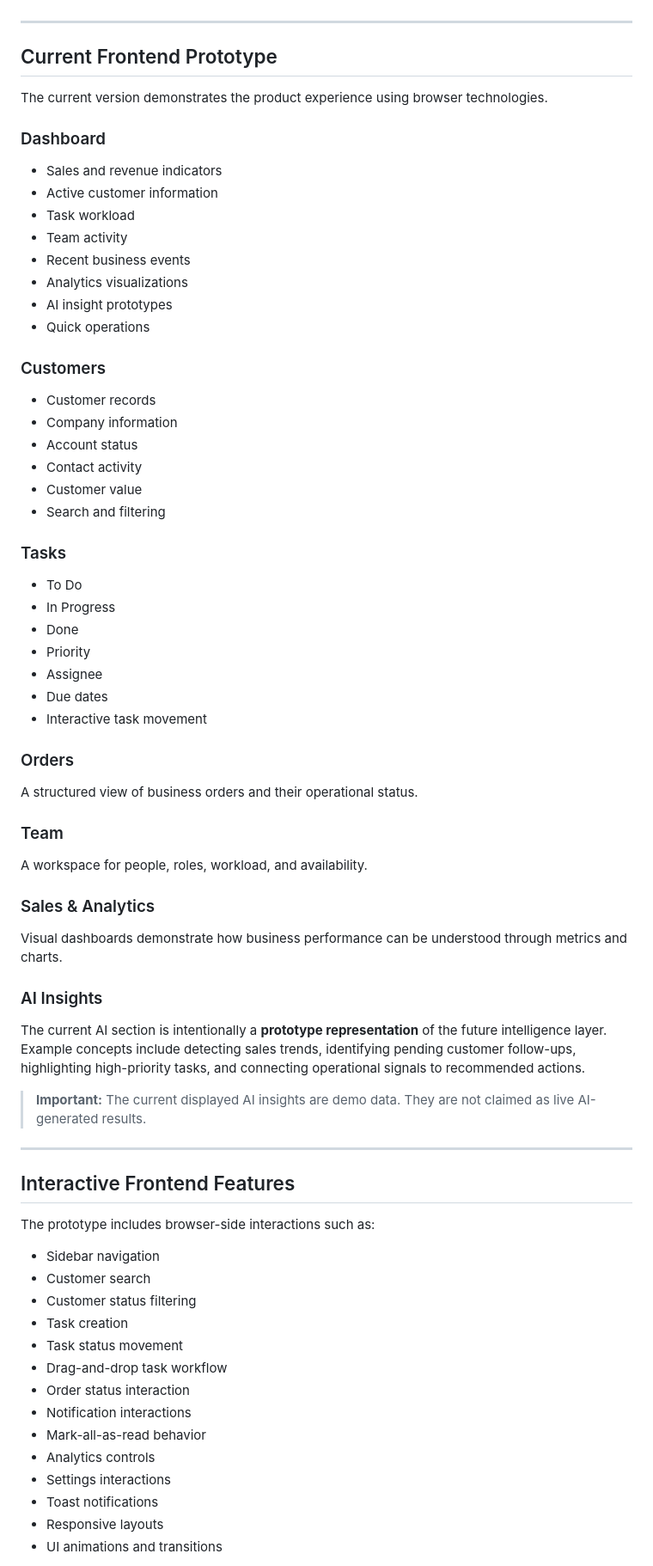
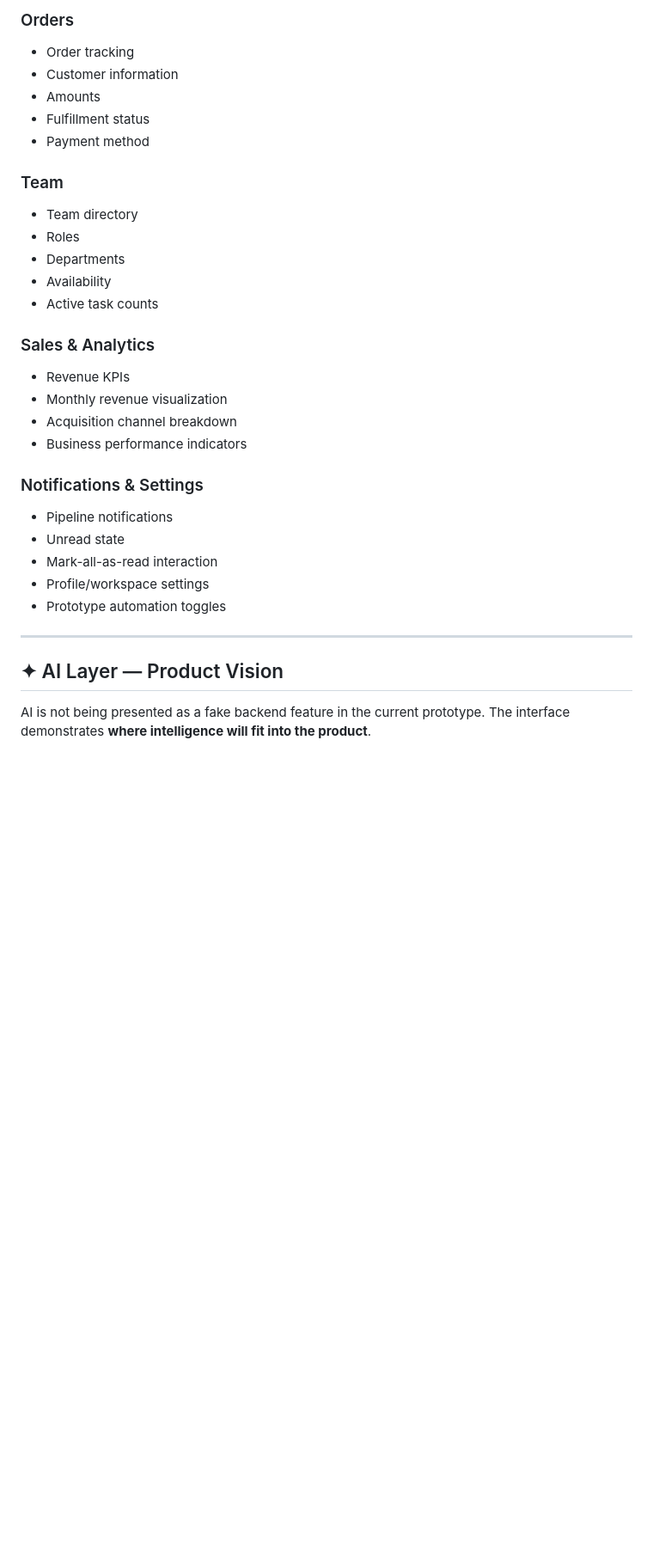
Before and after one commit to codebynv/OmniOS, a Markdown page: README.md, the part around one of its changes. Shown at 86% size. Drawn GitHub-style; blank space fills up the shorter version.

```diff
--- a/README.md
+++ b/README.md
@@ -68,76 +88,33 @@ The goal is not to claim that OmniOS replaces established enterprise platforms t
+### Orders
+- Order tracking
+- Customer information
+- Amounts
+- Fulfillment status
+- Payment method
+
+### Team
+- Team directory
+- Roles
+- Departments
+- Availability
+- Active task counts
+
+### Sales & Analytics
+- Revenue KPIs
+- Monthly revenue visualization
+- Acquisition channel breakdown
+- Business performance indicators
+
+### Notifications & Settings
+- Pipeline notifications
+- Unread state
+- Mark-all-as-read interaction
+- Profile/workspace settings
+- Prototype automation toggles
 
 ---
 
-## Current Frontend Prototype
+## ✦ AI Layer — Product Vision
 
-The current version demonstrates the product experience using browser technologies.
+AI is not being presented as a fake backend feature in the current prototype. The interface demonstrates **where intelligence will fit into the product**.
 
-### Dashboard
-
-- Sales and revenue indicators
-- Active customer information
-- Task workload
-- Team activity
-- Recent business events
-- Analytics visualizations
-- AI insight prototypes
-- Quick operations
-
-### Customers
-
-- Customer records
-- Company information
-- Account status
-- Contact activity
-- Customer value
-- Search and filtering
-
-### Tasks
-
-- To Do
-- In Progress
-- Done
-- Priority
-- Assignee
-- Due dates
-- Interactive task movement
-
-### Orders
-
-A structured view of business orders and their operational status.
-
-### Team
-
-A workspace for people, roles, workload, and availability.
-
-### Sales & Analytics
-
-Visual dashboards demonstrate how business performance can be understood through metrics and charts.
-
-### AI Insights
-
-The current AI section is intentionally a **prototype representation** of the future intelligence layer. Example concepts include detecting sales trends, identifying pending customer follow-ups, highlighting high-priority tasks, and connecting operational signals to recommended actions.
-
-> **Important:** The current displayed AI insights are demo data. They are not claimed as live AI-generated results.
-
----
-
-## Interactive Frontend Features
-
-The prototype includes browser-side interactions such as:
-
-- Sidebar navigation
-- Customer search
-- Customer status filtering
-- Task creation
-- Task status movement
-- Drag-and-drop task workflow
-- Order status interaction
-- Notification interactions
-- Mark-all-as-read behavior
-- Analytics controls
-- Settings interactions
-- Toast notifications
-- Responsive layouts
-- UI animations and transitions
-
```
Also changed, not shown: other parts of README.md (+161 -234 lines).
